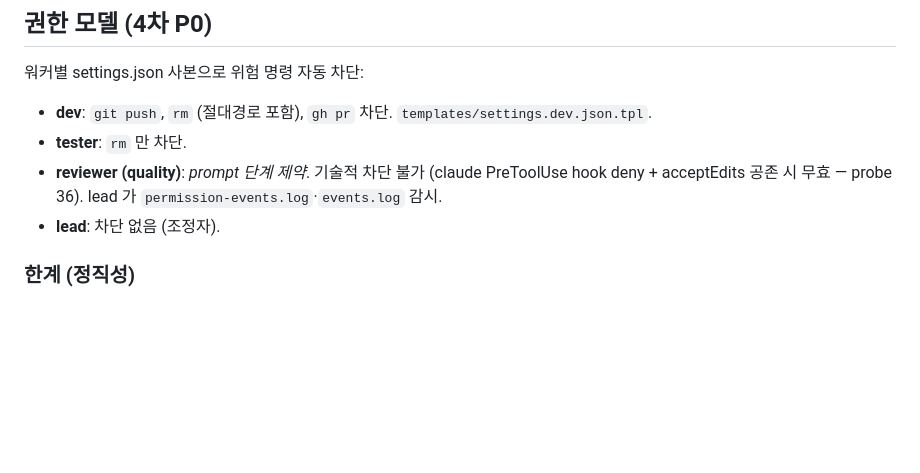
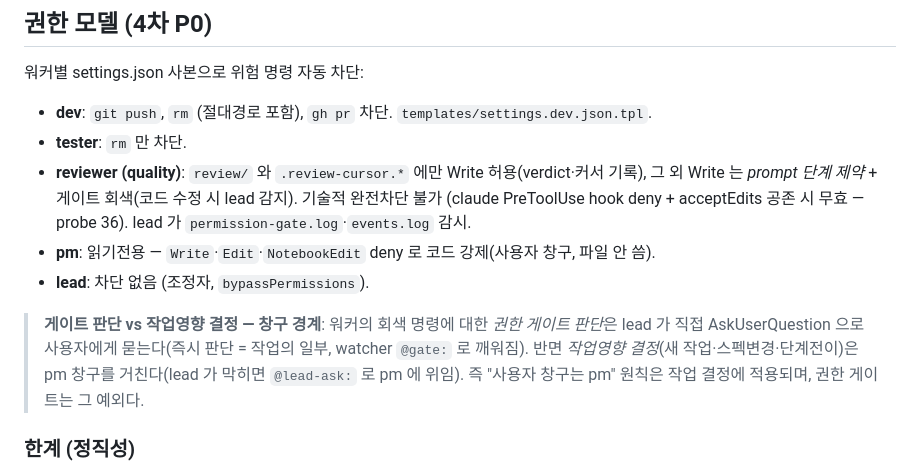
Before and after one commit to taehyunan-99/awa, a Markdown page: README.md, the part around the change. Rendered like a GitHub page; blank space fills up the shorter version.

Commit message:
docs(harness-10th): README 권한모델 갱신 — stale 로그참조 정정 + 게이트/창구 경계 명시
- permission-events.log(미존재) → permission-gate.log 정정 (실제 파일명)
- reviewer 권한 서술을 9차/10차 반영(review/·커서 Write 허용, 그 외 회색)
- pm 읽기전용 deny 추가 명시
- 권한 게이트(lead 직접 판단) vs 작업영향 결정(pm 창구) 경계 한 단락 추가

Co-Authored-By: Claude Opus 4.7 (1M context) <noreply@anthropic.com>

```diff
--- a/README.md
+++ b/README.md
@@ -136,8 +136,11 @@ bash tests/run-all.sh
 
 - **dev**: `git push`, `rm` (절대경로 포함), `gh pr` 차단. `templates/settings.dev.json.tpl`.
 - **tester**: `rm` 만 차단.
-- **reviewer (quality)**: *prompt 단계 제약*. 기술적 차단 불가 (claude PreToolUse hook deny + acceptEdits 공존 시 무효 — probe 36). lead 가 `permission-events.log`·`events.log` 감시.
-- **lead**: 차단 없음 (조정자).
+- **reviewer (quality)**: `review/` 와 `.review-cursor.*` 에만 Write 허용(verdict·커서 기록), 그 외 Write 는 *prompt 단계 제약* + 게이트 회색(코드 수정 시 lead 감지). 기술적 완전차단 불가 (claude PreToolUse hook deny + acceptEdits 공존 시 무효 — probe 36). lead 가 `permission-gate.log`·`events.log` 감시.
+- **pm**: 읽기전용 — `Write`·`Edit`·`NotebookEdit` deny 로 코드 강제(사용자 창구, 파일 안 씀).
+- **lead**: 차단 없음 (조정자, `bypassPermissions`).
+
+> **게이트 판단 vs 작업영향 결정 — 창구 경계**: 워커의 회색 명령에 대한 *권한 게이트 판단*은 lead 가 직접 AskUserQuestion 으로 사용자에게 묻는다(즉시 판단 = 작업의 일부, watcher `@gate:` 로 깨워짐). 반면 *작업영향 결정*(새 작업·스펙변경·단계전이)은 pm 창구를 거친다(lead 가 막히면 `@lead-ask:` 로 pm 에 위임). 즉 "사용자 창구는 pm" 원칙은 작업 결정에 적용되며, 권한 게이트는 그 예외다.
 
 ### 한계 (정직성)
 
```
